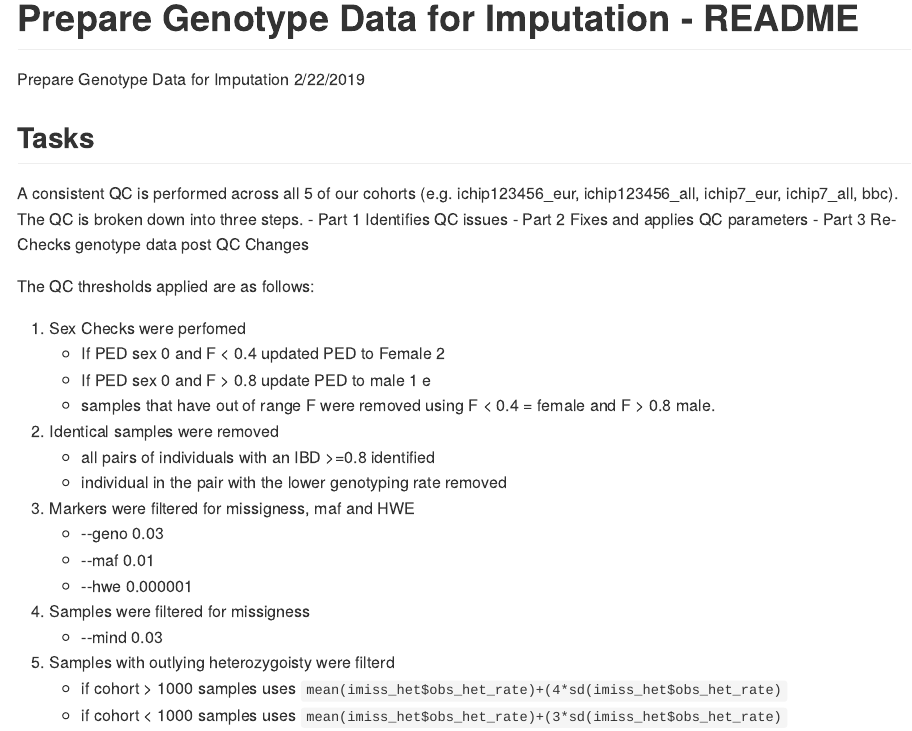
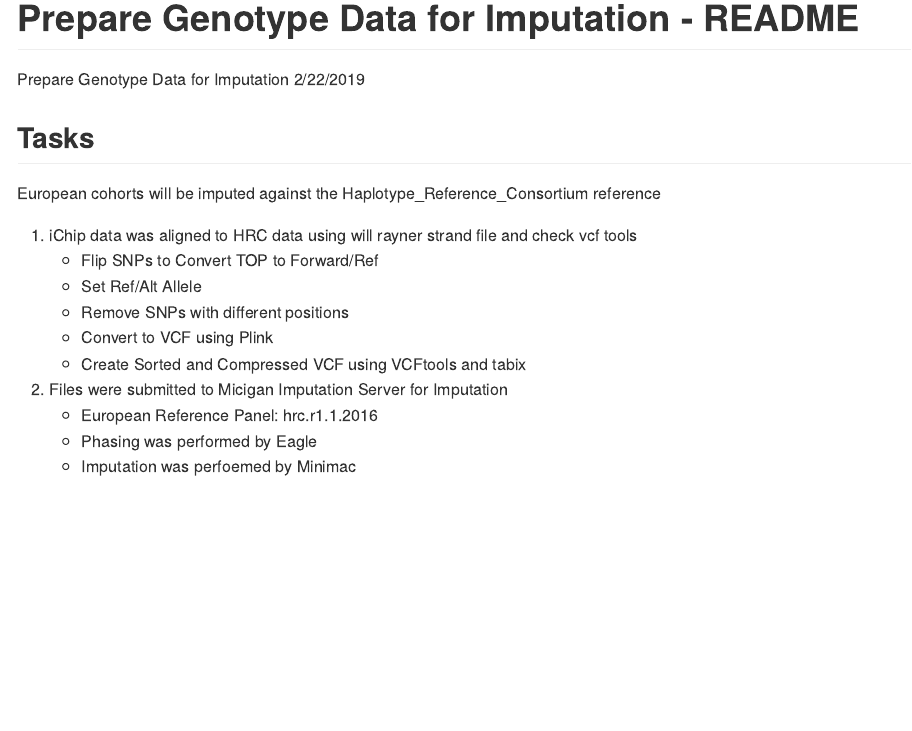
Before and after one commit to greg-botwin/imputation_ibd, an R Markdown document (workflow/4.pre_impute_prep/README.Rmd): the page in a window 1100 px wide, from its top. The pictures show the output file workflow/4.pre_impute_prep/README.md that the author committed with the source, drawn offline in the style of GitHub.

Commit message:
pre impute Readme

````diff
--- a/workflow/4.pre_impute_prep/README.Rmd
+++ b/workflow/4.pre_impute_prep/README.Rmd
@@ -10,26 +10,15 @@ knitr::opts_chunk$set(echo = TRUE)
 ```
 
 ## Tasks
-A consistent QC is performed across all 5 of our cohorts (e.g. ichip123456_eur, ichip123456_all, ichip7_eur, ichip7_all, bbc). The QC is broken down into three steps.
-- Part 1 Identifies QC issues
-- Part 2 Fixes and applies QC parameters
-- Part 3 Re-Checks genotype data post QC Changes
+European cohorts will be imputed against the Haplotype_Reference_Consortium reference
 
-The QC thresholds applied are as follows:
-
-1. Sex Checks were perfomed
-    + If PED sex 0 and F < 0.4 updated PED to Female 2
-    + If PED sex 0 and F > 0.8 update PED to male 1 e
-    + samples that have out of range F were removed using F < 0.4 = female and F > 0.8 male.
-2. Identical samples were removed
-    + all pairs of individuals with an IBD >=0.8 identified
-    + individual in the pair with the lower genotyping rate removed
-3. Markers were filtered for missigness, maf and HWE
-    + --geno 0.03
-    + --maf 0.01
-    + --hwe 0.000001
-4. Samples were filtered for missigness
-    + --mind 0.03
-5. Samples with outlying heterozygoisty were filterd
-    + if cohort > 1000 samples uses `mean(imiss_het$obs_het_rate)+(4*sd(imiss_het$obs_het_rate)`
-    + if cohort < 1000 samples uses `mean(imiss_het$obs_het_rate)+(3*sd(imiss_het$obs_het_rate)`
+1. iChip data was aligned to HRC data using will rayner strand file and check vcf tools
+    + Flip SNPs to Convert TOP to Forward/Ref
+    + Set Ref/Alt Allele
+    + Remove SNPs with different positions
+    + Convert to VCF using Plink
+    + Create Sorted and Compressed VCF using VCFtools and tabix
+2. Files were submitted to Micigan Imputation Server for Imputation
+    + European Reference Panel: hrc.r1.1.2016
+    + Phasing was performed by Eagle
+    + Imputation was perfoemed by Minimac
````
Also changed, not shown: README.Rmd (+1 -1 lines), workflow/4.pre_impute_prep/README.md.
